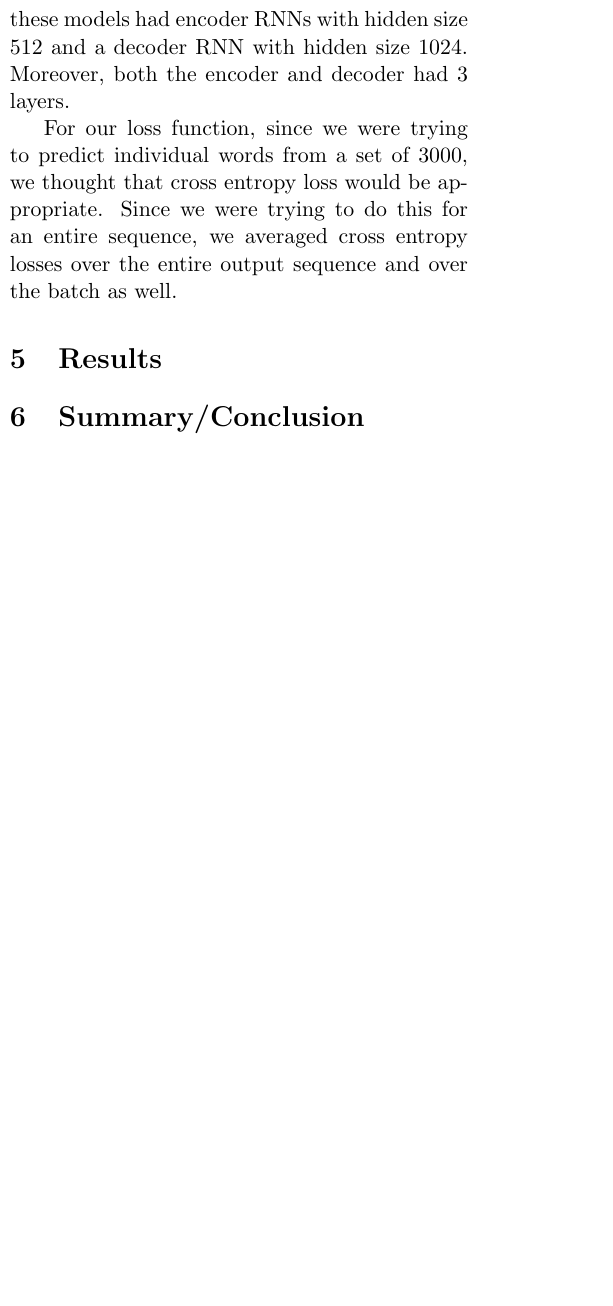
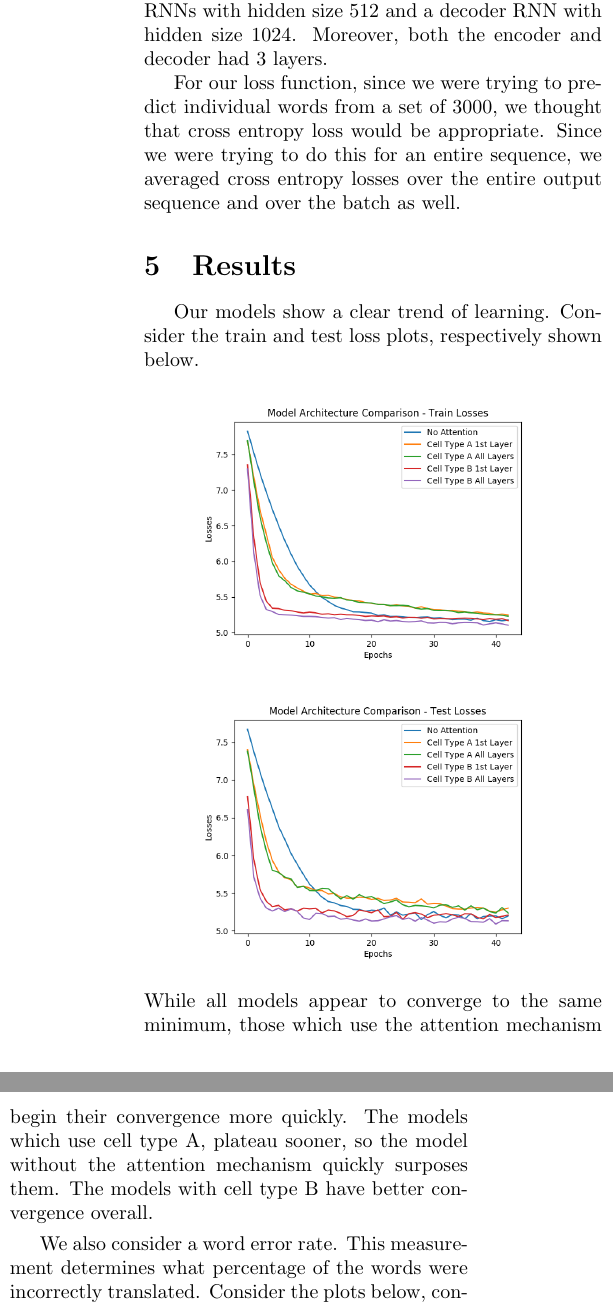
Before and after one commit to rlaboulaye/attention_mechanism, a LaTeX document (report/report.tex): part of one column of page 3 of 3 before the commit and two parts of the columns of page 3 of 4 after it, the two joined at a grey line, cut so that both start at the same text, the shorter picture padded with empty space. Compiled offline with pdfLaTeX.

Commit message:
rough draft of report complete

```diff
--- a/report/report.tex
+++ b/report/report.tex
@@ -1,4 +1,4 @@
-\documentclass[letterpaper, 11pt]{article}
+\documentclass[letterpaper, 10pt]{article}
 
 \usepackage[letterpaper, margin=1in]{geometry}
 \usepackage{indentfirst}
@@ -149,7 +149,7 @@ More specifically, we used the subset of this corpus that had aligned English an
 We knew that our model would have a set output vocabulary size and worried that many of the words
 that appeared in our dataset, things such as diverse world leaders, locations, and organizations,
 would be too uncommon to be included in our output vocabulary.
-Therefore, we used Stanford’s Named Entity Recognition library \textsuperscript{[4]}
+Therefore, we used Stanford’s Named Entity Recognition library \textsuperscript{[4]} (NER)
 to tag all people, locations, and organizations and replace them with their class name.
 We further simplified our translation task by pruning our dataset to preserve only sentences of
 length 30 or less composed only of words in the 3000 most common words of the dataset.
@@ -181,28 +181,42 @@ well.
 
 \section{Results}
 
-% \begin{center}
-% % \includegraphics[scale=.3]{log_likelihood}
-% \end{center}
+Our models show a clear trend of learning.
+Consider the train and test loss plots, respectively shown below.
 
-% \begin{center}
-% % \includegraphics[scale=.3]{accuracy}
-% \end{center}
+\begin{center}
+\includegraphics[scale=.4]{model_comparison_losses_train}
+\end{center}
 
-% \begin{center}
-% % \includegraphics[scale=.3]{yelp_log_like_short}
-% \end{center}
+\begin{center}
+\includegraphics[scale=.4]{model_comparison_losses_test}
+\end{center}
 
-% \begin{center}
-% % \includegraphics[scale=.3]{yelp_acc_short}
-% \end{center}
+\noindent While all models appear to converge to the same minimum, those which use the attention
+mechanism begin their convergence more quickly.
+The models which use cell type A, plateau sooner, so the model without the attention mechanism
+quickly surposes them.
+The models with cell type B have better convergence overall.
 
-% \begin{center}
-% % \includegraphics[scale=.3]{yelp_log_like_long}
-% \end{center}
+We also consider a word error rate.
+This measurement determines what percentage of the words were incorrectly translated.
+Consider the plots below, containing the word error rates for all the models at both train and test
+time.
 
-% \begin{center}
-% % \includegraphics[scale=.23]{yelp_table}
-% \end{center}
+\begin{center}
+\includegraphics[scale=.4]{model_comparison_error_rates_train}
+\end{center}
 
-\section{Summary/Conclusion}
+\begin{center}
+\includegraphics[scale=.4]{model_comparison_error_rates_test}
+\end{center}
+
+These word error rates correlate highly with the losses, though with more variance between epochs.
+
+While there is a clear indication of learning some mapping between the English and Spanish text,
+word error rates of 96\% are hardly deployable.
+We attempted to simplify the learning process from the beginning.
+We applied NER to remove the occurances of rare names, places and organizations.
+We further reduced the vocab to the most common words.
+
+Attempting to improve our results, we focused on variations on our architectures for the best
@@ -208,0 +229 @@ well.
+\end{center}
```
Also changed, not shown: report/attention_mechanism.png, report/attention_mechanism_new_format.png (deleted), report/model_comparison_error_rates_test.png (renamed from report/graphs/model_comparison_error_rates_test.png), report/model_comparison_error_rates_train.png (renamed from report/graphs/model_comparison_error_rates_train.png), report/model_comparison_losses_test.png (renamed from report/graphs/model_comparison_losses_test.png), report/model_comparison_losses_train.png (renamed from report/graphs/model_comparison_losses_train.png), report/report.pdf, report/size_comparison_losses_test.png (renamed from report/graphs/size_comparison_losses_test.png), report/size_comparison_losses_train.png (renamed from report/graphs/size_comparison_losses_train.png), report/report.tex (29 more changed lines), 2 other files.
